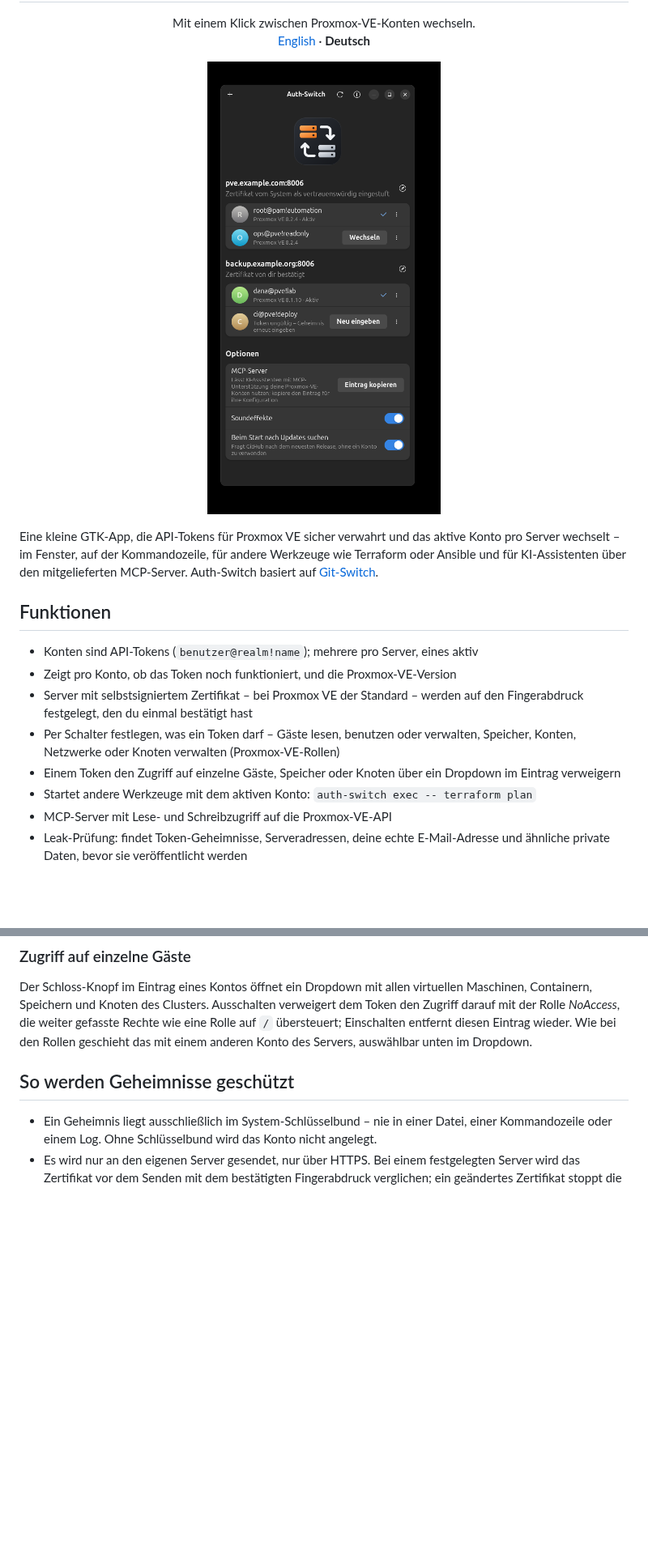
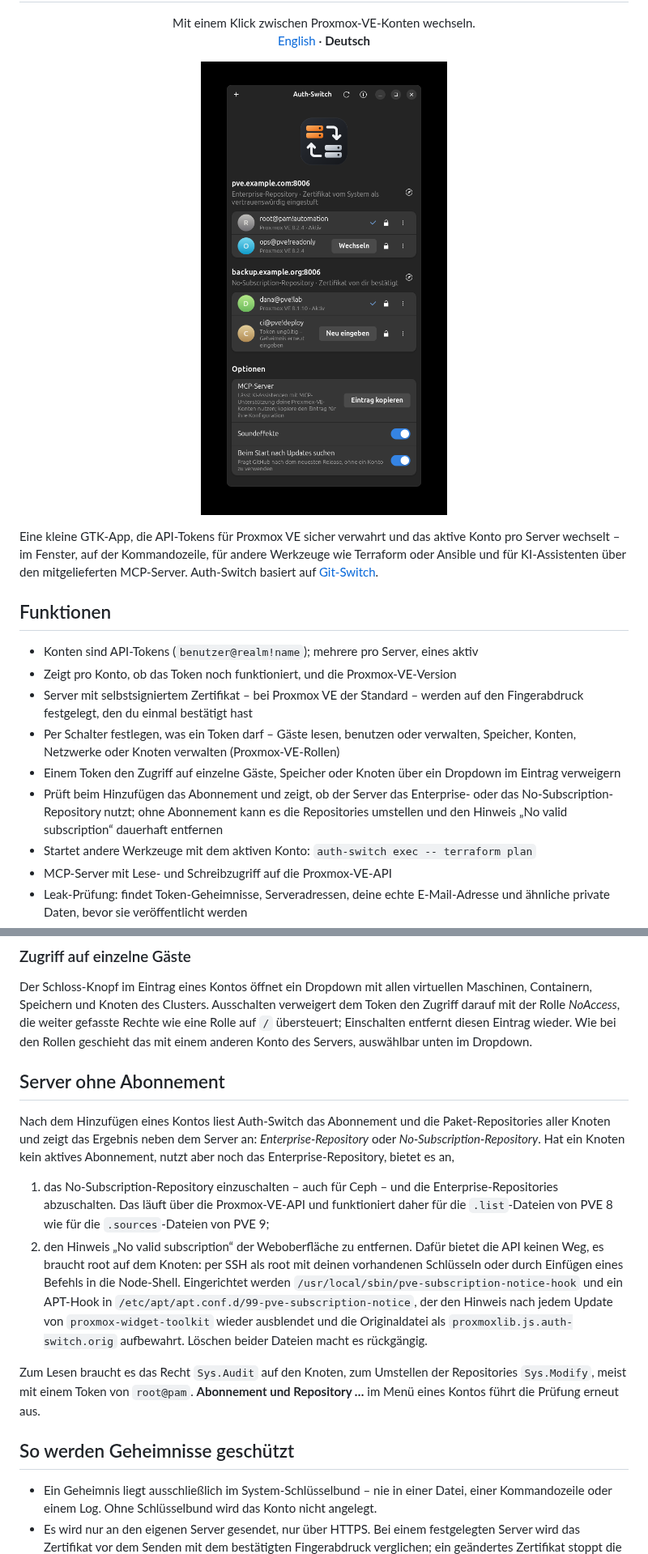
Before and after one commit to SoulInfernoDE/auth-switch, a Markdown page: README.de.md, 2 parts joined by grey strips. Shown at 81% size. Drawn GitHub-style; pictures changed too: docs/screenshot.de.png; blank space fills up the shorter version.

```diff
--- a/README.de.md
+++ b/README.de.md
@@ -29,6 +29,10 @@ mitgelieferten MCP-Server. Auth-Switch basiert auf
   verwalten, Speicher, Konten, Netzwerke oder Knoten verwalten (Proxmox-VE-Rollen)
 - Einem Token den Zugriff auf einzelne Gäste, Speicher oder Knoten über ein
   Dropdown im Eintrag verweigern
+- Prüft beim Hinzufügen das Abonnement und zeigt, ob der Server das
+  Enterprise- oder das No-Subscription-Repository nutzt; ohne Abonnement kann
+  es die Repositories umstellen und den Hinweis „No valid subscription“
+  dauerhaft entfernen
 - Startet andere Werkzeuge mit dem aktiven Konto: `auth-switch exec -- terraform plan`
 - MCP-Server mit Lese- und Schreibzugriff auf die Proxmox-VE-API
 - Leak-Prüfung: findet Token-Geheimnisse, Serveradressen, deine echte
@@ -88,6 +92,30 @@ Ausschalten verweigert dem Token den Zugriff darauf mit der Rolle *NoAccess*,
 die weiter gefasste Rechte wie eine Rolle auf `/` übersteuert; Einschalten
 entfernt diesen Eintrag wieder. Wie bei den Rollen geschieht das mit einem
 anderen Konto des Servers, auswählbar unten im Dropdown.
+
+## Server ohne Abonnement
+
+Nach dem Hinzufügen eines Kontos liest Auth-Switch das Abonnement und die
+Paket-Repositories aller Knoten und zeigt das Ergebnis neben dem Server an:
+*Enterprise-Repository* oder *No-Subscription-Repository*. Hat ein Knoten kein
+aktives Abonnement, nutzt aber noch das Enterprise-Repository, bietet es an,
+
+1. das No-Subscription-Repository einzuschalten – auch für Ceph – und die
+   Enterprise-Repositories abzuschalten. Das läuft über die Proxmox-VE-API und
+   funktioniert daher für die `.list`-Dateien von PVE 8 wie für die
+   `.sources`-Dateien von PVE 9;
+2. den Hinweis „No valid subscription“ der Weboberfläche zu entfernen. Dafür
+   bietet die API keinen Weg, es braucht root auf dem Knoten: per SSH als root
+   mit deinen vorhandenen Schlüsseln oder durch Einfügen eines Befehls in die
+   Node-Shell. Eingerichtet werden `/usr/local/sbin/pve-subscription-notice-hook`
+   und ein APT-Hook in `/etc/apt/apt.conf.d/99-pve-subscription-notice`, der den
+   Hinweis nach jedem Update von `proxmox-widget-toolkit` wieder ausblendet und
+   die Originaldatei als `proxmoxlib.js.auth-switch.orig` aufbewahrt. Löschen
+   beider Dateien macht es rückgängig.
+
+Zum Lesen braucht es das Recht `Sys.Audit` auf den Knoten, zum Umstellen der
+Repositories `Sys.Modify`, meist mit einem Token von `root@pam`. **Abonnement
+und Repository …** im Menü eines Kontos führt die Prüfung erneut aus.
 
 ## So werden Geheimnisse geschützt
 
```
Also changed, not shown: other parts of README.de.md (+2 -2 lines), README.md (+28 -2 lines), docs/screenshot.png, 7 other files.
